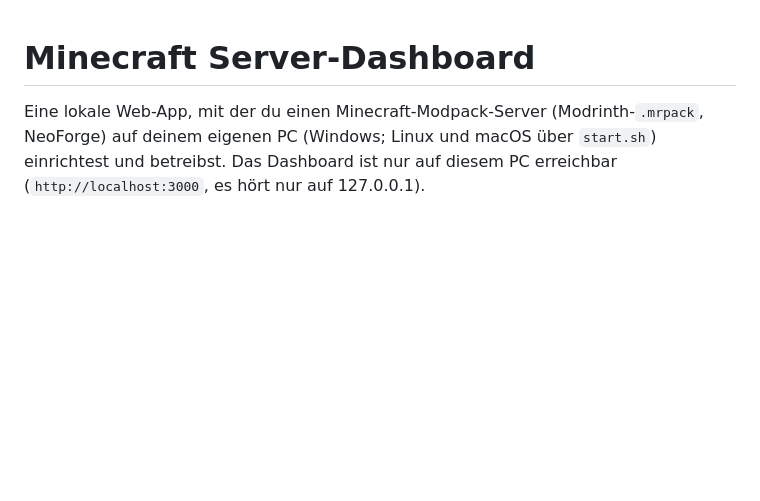
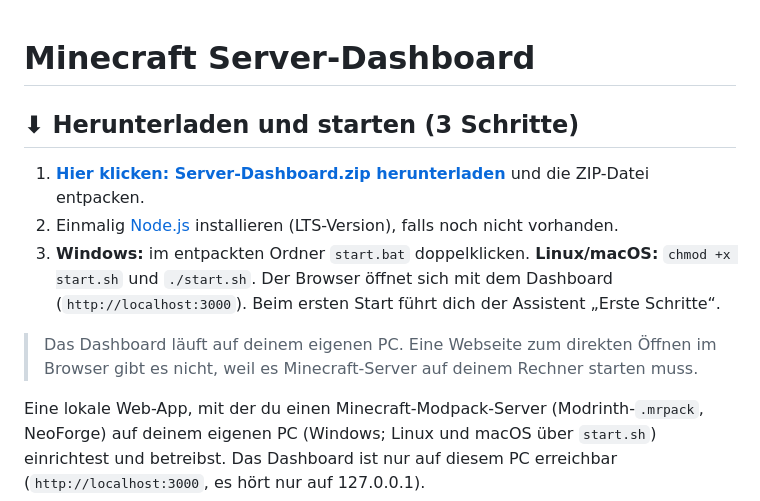
Before and after one commit to bot3m-cyber/server-dashboard, a Markdown page: README.md, the part around the change. Drawn GitHub-style; blank space fills up the shorter version.

Commit message:
README: Download- und Startanleitung oben
Co-Authored-By: Claude Sonnet 5.5 <noreply@anthropic.com>

```diff
--- a/README.md
+++ b/README.md
@@ -1,4 +1,13 @@
 # Minecraft Server-Dashboard
+
+## ⬇ Herunterladen und starten (3 Schritte)
+
+1. **[Hier klicken: Server-Dashboard.zip herunterladen](https://github.com/bot3m-cyber/server-dashboard/archive/refs/heads/main.zip)** und die ZIP-Datei entpacken.
+2. Einmalig [Node.js](https://nodejs.org) installieren (LTS-Version), falls noch nicht vorhanden.
+3. **Windows:** im entpackten Ordner `start.bat` doppelklicken. **Linux/macOS:** `chmod +x start.sh` und `./start.sh`.
+   Der Browser öffnet sich mit dem Dashboard (`http://localhost:3000`). Beim ersten Start führt dich der Assistent „Erste Schritte“.
+
+> Das Dashboard läuft auf deinem eigenen PC. Eine Webseite zum direkten Öffnen im Browser gibt es nicht, weil es Minecraft-Server auf deinem Rechner starten muss.
 
 Eine lokale Web-App, mit der du einen Minecraft-Modpack-Server (Modrinth-`.mrpack`, NeoForge) auf deinem
 eigenen PC (Windows; Linux und macOS über `start.sh`) einrichtest und betreibst. Das Dashboard ist nur auf diesem PC erreichbar
```
